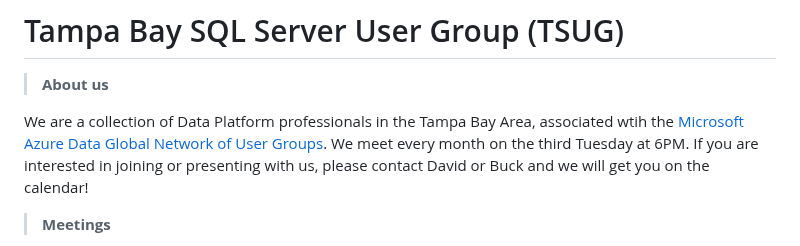
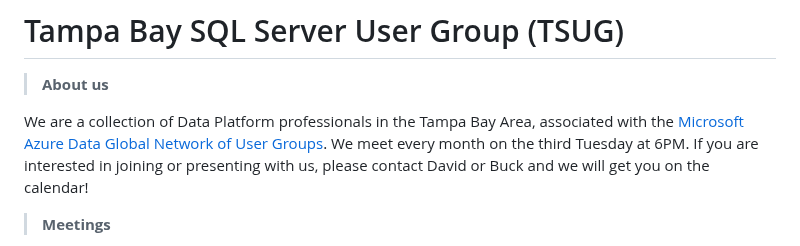
Before and after one commit to David-Seis/TSUG, a Markdown page: README.md, the part around the change. Drawn GitHub-style.

Commit message:
Update README.md
fixed a typo

```diff
--- a/README.md
+++ b/README.md
@@ -3,7 +3,7 @@
 # Tampa Bay SQL Server User Group (TSUG)
 
 > <b>About us</b>
-<p>We are a collection of Data Platform professionals in the Tampa Bay Area, associated wtih the <a href="https://www.microsoft.com/en-us/sql-server/community?activetab=pivot:sqlservertab">Microsoft Azure Data Global Network of User Groups</a>. We meet every month on the third Tuesday at 6PM. If you are interested in joining or presenting with us, please contact David or Buck and we will get you on the calendar!
+<p>We are a collection of Data Platform professionals in the Tampa Bay Area, associated with the <a href="https://www.microsoft.com/en-us/sql-server/community?activetab=pivot:sqlservertab">Microsoft Azure Data Global Network of User Groups</a>. We meet every month on the third Tuesday at 6PM. If you are interested in joining or presenting with us, please contact David or Buck and we will get you on the calendar!
 
 > <b>Meetings</b>
 <p>We meet in-person on the third Tuesday of every month for about an hour and a half, at the <a href="https://www.bing.com/maps?&mepi=109~~TopOfPage~Address_Link&ty=18&q=iO%20Associates%20-%20Tampa&ss=ypid.YN873x17311666291203835826&ppois=27.94316864013672_-82.4468002319336_iO%20Associates%20-%20Tampa_YN873x17311666291203835826~&cp=27.943169~-82.4468&v=2&sV=1">IO Associates building</a> right next to the Port of Tampa. You can enter at the coffee shop to the right of the lobby, head to the door in the back, and wait in the building lobby. We'll have someone meet you there and bring you to the meeting location.</p>
```
